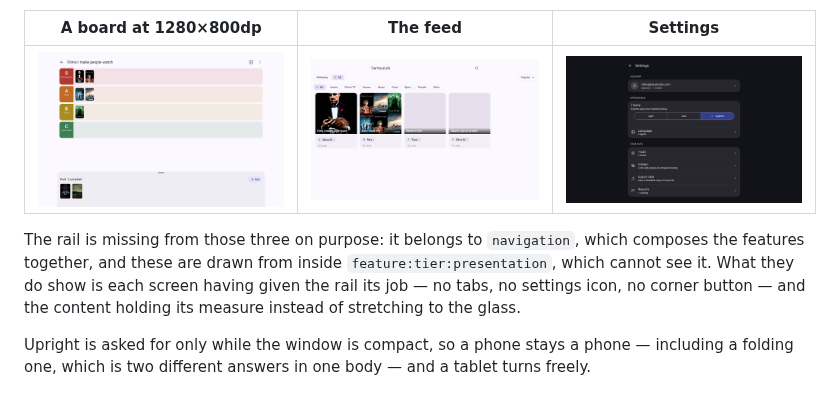
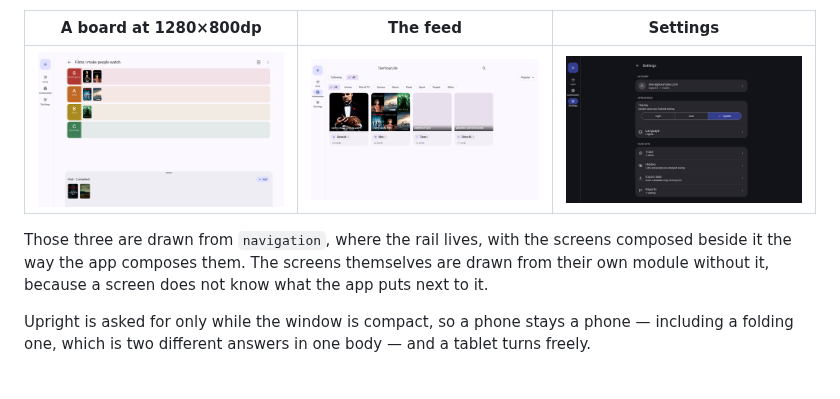
Before and after one commit to kellygracelab-dotcom/TierYourLife, a Markdown page: README.md, the part around the change. Drawn GitHub-style; pictures changed too: docs/screenshots/tablet/board-light.png, docs/screenshots/tablet/community-light.png, docs/screenshots/tablet/settings-dark.png.

```diff
--- a/README.md
+++ b/README.md
@@ -91,10 +91,9 @@ that works perfectly one fold away.
 |:---:|:---:|:---:|
 | <img src="docs/screenshots/tablet/board-light.png" width="300"> | <img src="docs/screenshots/tablet/community-light.png" width="300"> | <img src="docs/screenshots/tablet/settings-dark.png" width="300"> |
 
-The rail is missing from those three on purpose: it belongs to `navigation`, which composes the
-features together, and these are drawn from inside `feature:tier:presentation`, which cannot see
-it. What they do show is each screen having given the rail its job — no tabs, no settings icon,
-no corner button — and the content holding its measure instead of stretching to the glass.
+Those three are drawn from `navigation`, where the rail lives, with the screens composed beside it
+the way the app composes them. The screens themselves are drawn from their own module without it,
+because a screen does not know what the app puts next to it.
 
 Upright is asked for only while the window is compact, so a phone stays a phone — including a
 folding one, which is two different answers in one body — and a tablet turns freely.
```
Also changed, not shown: docs/screenshots.md (+22 -5 lines), 9 other files.
